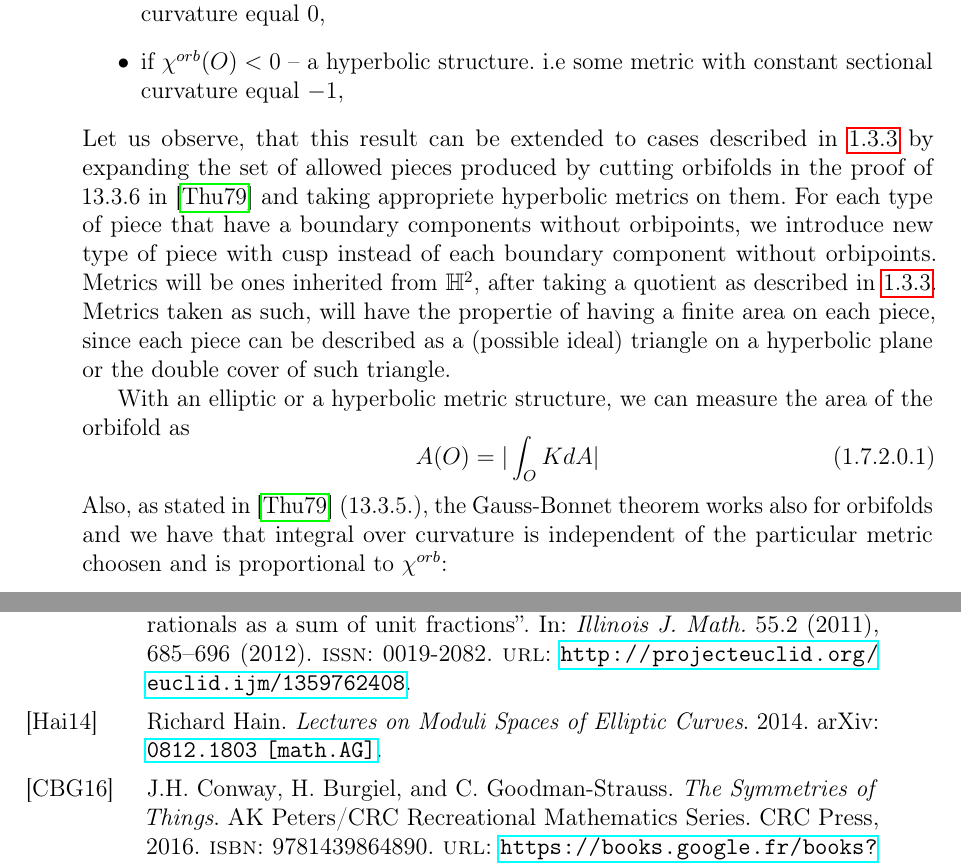
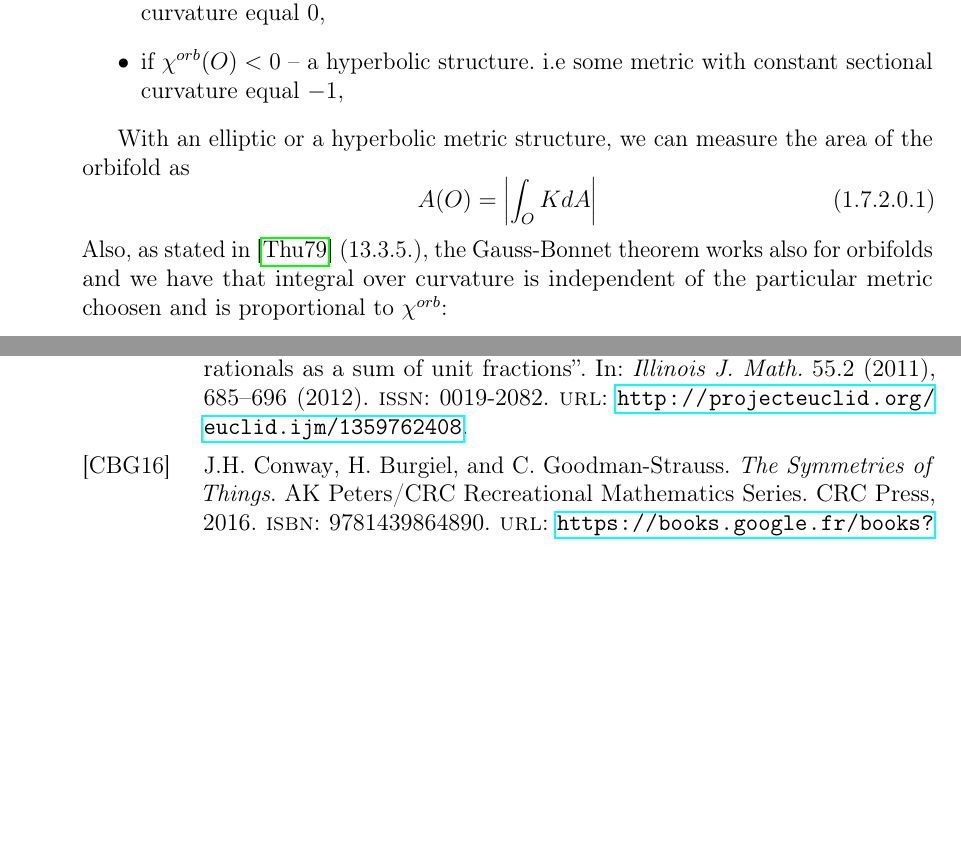
Before and after one commit to Sooyka/praca_magisterska_orbifoldy, a LaTeX thesis (LaTeX/praca_magisterska_orbifoldy.tex, which reads LaTeX/TeX_files/introduction.tex, bibliography/bibliography.bib): two parts of pages 17 and 78 of 84 before the commit and two parts of pages 17 and 77 of 83 after it, joined at a grey line, cut so that both start at the same text, the shorter picture padded with empty space. Compiled offline with pdfLaTeX.

Commit message:
\left|\right|

```diff
--- a/LaTeX/TeX_files/introduction.tex
+++ b/LaTeX/TeX_files/introduction.tex
@@ -539,30 +541,30 @@ curvature equal $0$,
 \item if $\cho{O} < 0$ -- a hyperbolic structure. i.e some metric with constant sectional
 curvature equal $-1$,
 \end{itemize}
-Let us observe, that this result can be extended to cases described in
-\ref{compactness} by expanding
-the set of allowed pieces produced by cutting orbifolds in the proof of 13.3.6 in
-\cite{Thurston1979} and taking appropriete hyperbolic metrics on them.
-For each type of piece that have a boundary components without orbipoints, we introduce
-new type of piece with cusp instead of each boundary component without orbipoints.
-Metrics will be ones inherited from $\mathbb{H}^2$, after taking a
-quotient as described in \ref{compactness}. Metrics taken as such, will have
-the propertie of having a finite area on each piece, since each piece can be described as a
-(possible ideal) triangle on a hyperbolic plane or the double cover of such triangle.
+%Let us observe, that this result can be extended to cases described in
+%\ref{compactness} by expanding
+%the set of allowed pieces produced by cutting orbifolds in the proof of 13.3.6 in
+%\cite{Thurston1979} and taking appropriete hyperbolic metrics on them.
+%For each type of piece that have a boundary components without orbipoints, we introduce
+%new type of piece with cusps in place of some boundary components without orbipoints.
+%Metrics will be ones inherited from $\mathbb{H}^2$, after taking a
+%quotient as described in \ref{compactness}. Metrics taken as such, will have
+%the propertie of having a finite area on each piece, since each piece can be described as a
+%(possible ideal) triangle on a hyperbolic plane or the double cover of such triangle.
 %we can always make them
 %to come from the area of the set
 %$y \geq 1, 0\leq x \leq 1$ of the half-plane model of a hyperbolic plane.
 
 With an elliptic or a hyperbolic metric structure, we can measure the area of the orbifold as
 \begin{equation}
-A(O) = |\int_O K dA|
+A(O) = \left|\int_O K dA\right|
 \end{equation}
 Also, as stated in \cite{Thurston1979} (13.3.5.), the Gauss-Bonnet
 theorem works also for orbifolds
 and we have that integral over curvature is independent of the particular metric choosen
 and is proportional to $\chi^{orb}$:
 \begin{equation}
-\int_O K dA = 2\pi|\cho{O}|,
+\int_O K dA = 2\pi\left|\cho{O}\right|,
 \end{equation}
 thus having that the area is:
 \begin{equation}\label{area to chi}
--- a/bibliography/bibliography.bib
+++ b/bibliography/bibliography.bib
@@ -102,15 +102,6 @@
   title     = {Conformal Field Theory},
 }
 
-@Misc{Hain2014,
-  author        = {Richard Hain},
-  title         = {Lectures on Moduli Spaces of Elliptic Curves},
-  year          = {2014},
-  archiveprefix = {arXiv},
-  eprint        = {0812.1803},
-  primaryclass  = {math.AG},
-}
-
 @Comment{jabref-meta: databaseType:bibtex;}
 
 @Comment{jabref-meta: fileDirectoryLatex-bartosz-hp-debian:/home/bartosz/Studia_Wrocław/praca_magisterska_orbifoldy/LaTeX;}
```
Also changed, not shown: LaTeX/praca_magisterska_orbifoldy.pdf, LaTeX/TeX_files/introduction.tex (8 more changed lines).
